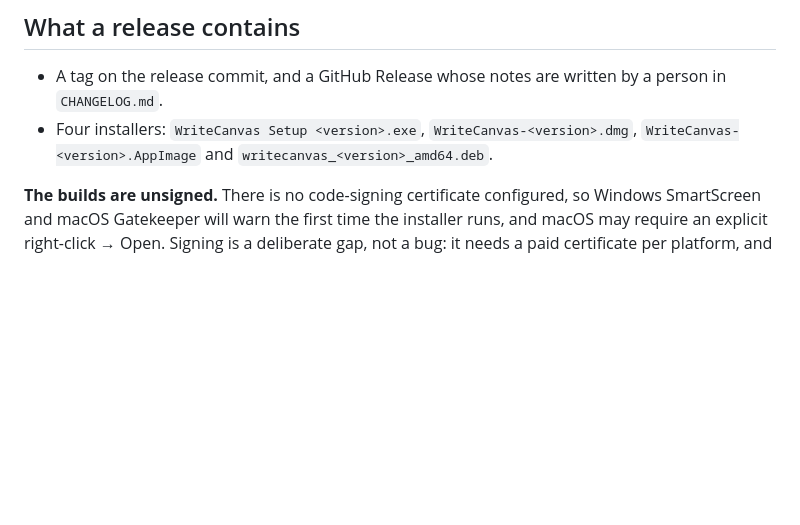
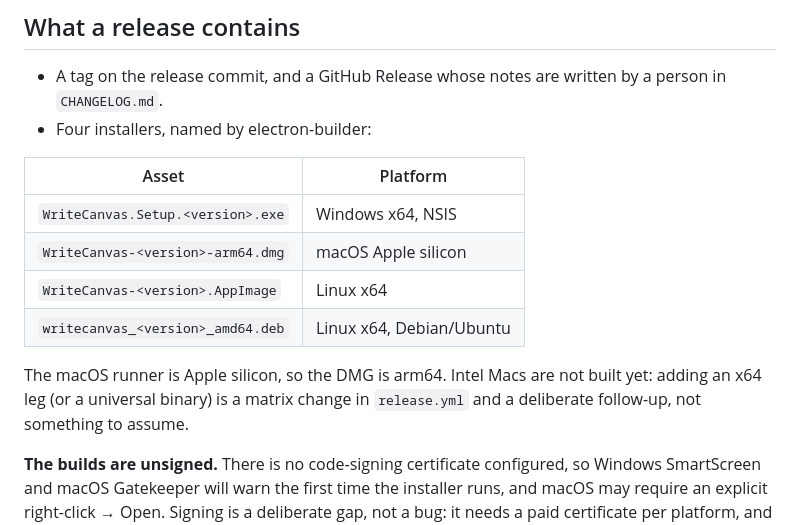
Before and after one commit to ThanhNguyxnOrg/WriteCanvas, a Markdown page: docs/RELEASING.md, the part around the change. Rendered like a GitHub page; blank space fills up the shorter version.

Commit message:
docs(releasing): use the real installer names and state the macOS arm64 limit

```diff
--- a/docs/RELEASING.md
+++ b/docs/RELEASING.md
@@ -62,8 +62,18 @@ touched.
 
 - A tag on the release commit, and a GitHub Release whose notes are written by a
   person in `CHANGELOG.md`.
-- Four installers: `WriteCanvas Setup <version>.exe`, `WriteCanvas-<version>.dmg`,
-  `WriteCanvas-<version>.AppImage` and `writecanvas_<version>_amd64.deb`.
+- Four installers, named by electron-builder:
+
+| Asset | Platform |
+|---|---|
+| `WriteCanvas.Setup.<version>.exe` | Windows x64, NSIS |
+| `WriteCanvas-<version>-arm64.dmg` | macOS Apple silicon |
+| `WriteCanvas-<version>.AppImage` | Linux x64 |
+| `writecanvas_<version>_amd64.deb` | Linux x64, Debian/Ubuntu |
+
+The macOS runner is Apple silicon, so the DMG is arm64. Intel Macs are not built
+yet: adding an x64 leg (or a universal binary) is a matrix change in
+`release.yml` and a deliberate follow-up, not something to assume.
 
 **The builds are unsigned.** There is no code-signing certificate configured, so
 Windows SmartScreen and macOS Gatekeeper will warn the first time the installer
```
